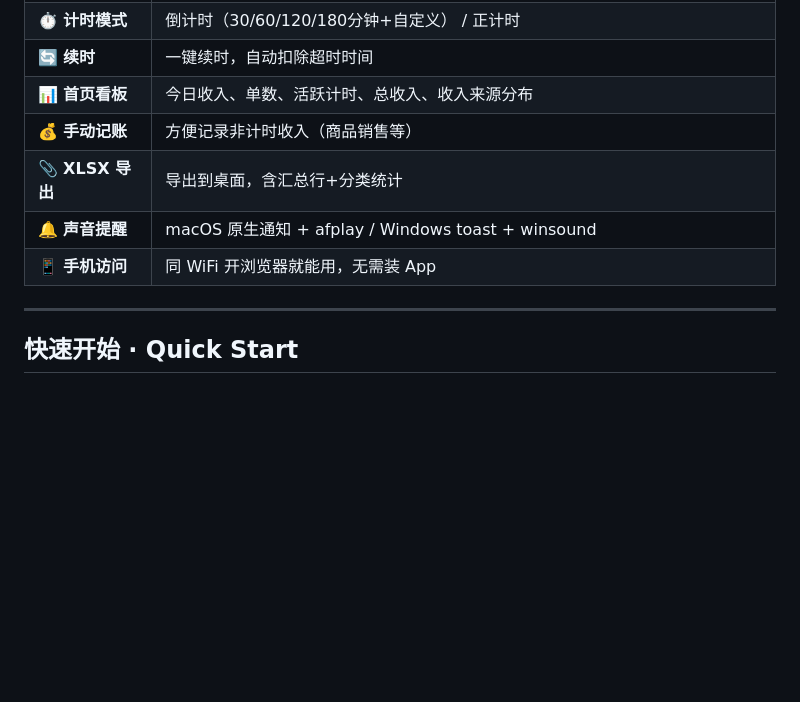
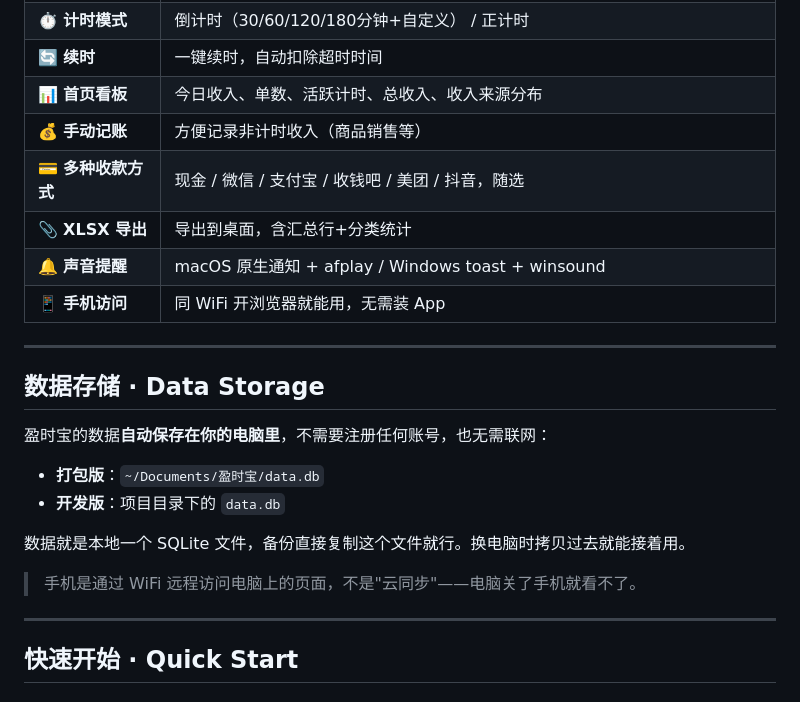
Before and after one commit to henson957/yingshibao, a Markdown page: README.md, the part around the change. Rendered like a GitHub page; blank space fills up the shorter version.

Commit message:
docs: add payment methods & data storage info to README
Co-Authored-By: Claude <noreply@anthropic.com>

```diff
--- a/README.md
+++ b/README.md
@@ -33,9 +33,23 @@ Built with Flask + pywebview + SQLite. No cloud dependency — your data stays o
 | 🔄 **续时** | 一键续时，自动扣除超时时间 |
 | 📊 **首页看板** | 今日收入、单数、活跃计时、总收入、收入来源分布 |
 | 💰 **手动记账** | 方便记录非计时收入（商品销售等） |
+| 💳 **多种收款方式** | 现金 / 微信 / 支付宝 / 收钱吧 / 美团 / 抖音，随选 |
 | 📎 **XLSX 导出** | 导出到桌面，含汇总行+分类统计 |
 | 🔔 **声音提醒** | macOS 原生通知 + afplay / Windows toast + winsound |
 | 📱 **手机访问** | 同 WiFi 开浏览器就能用，无需装 App |
+
+---
+
+## 数据存储 · Data Storage
+
+盈时宝的数据**自动保存在你的电脑里**，不需要注册任何账号，也无需联网：
+
+- **打包版**：`~/Documents/盈时宝/data.db`
+- **开发版**：项目目录下的 `data.db`
+
+数据就是本地一个 SQLite 文件，备份直接复制这个文件就行。换电脑时拷贝过去就能接着用。
+
+> 手机是通过 WiFi 远程访问电脑上的页面，不是"云同步"——电脑关了手机就看不了。
 
 ---
 
```
